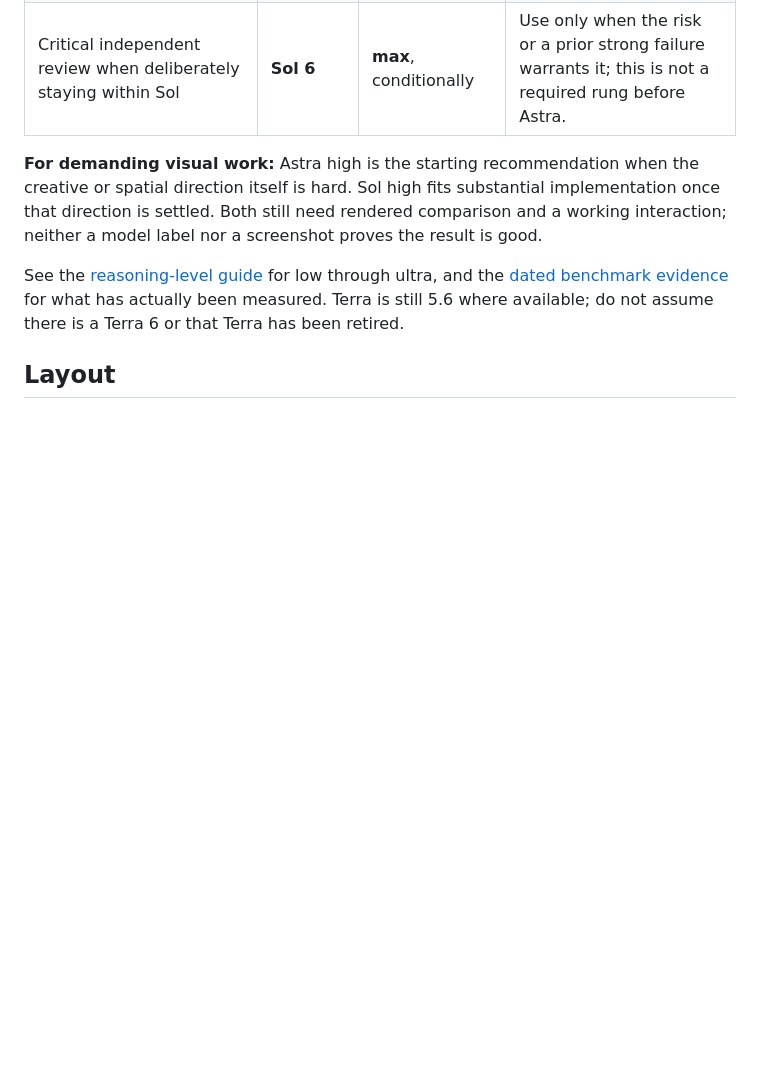
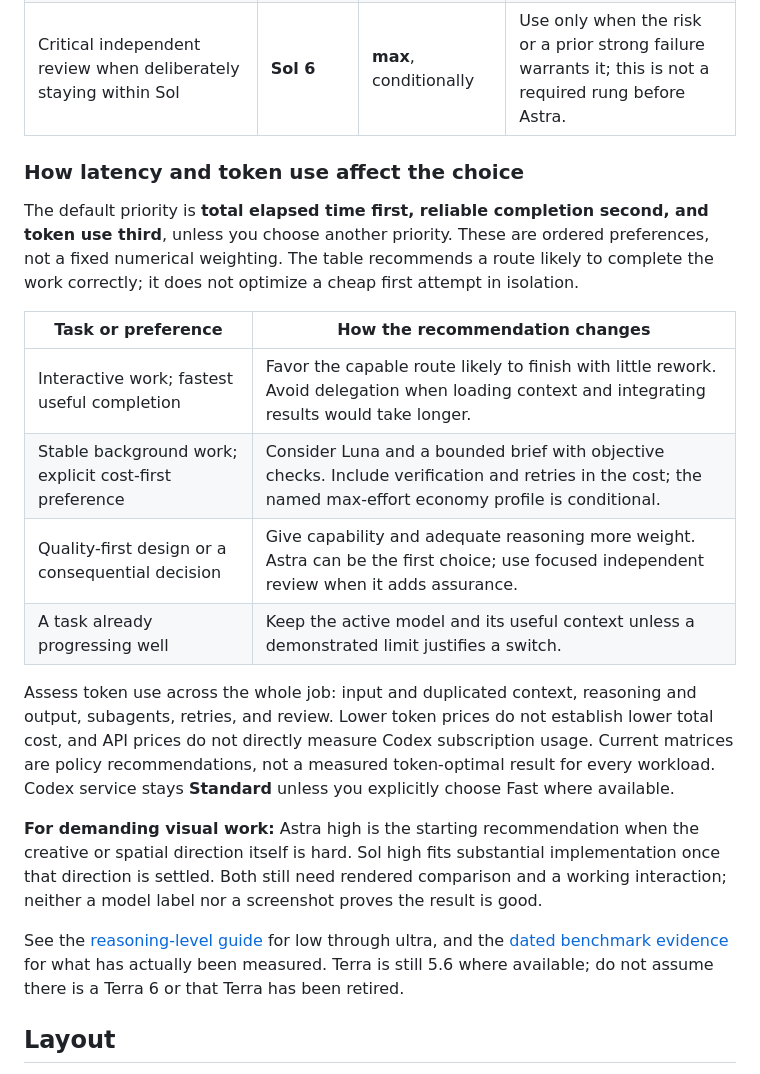
Before and after one commit to rl0ve/agent-skills, a Markdown page: README.md, the part around the change. GitHub-like rendering; blank space fills up the shorter version.

Commit message:
Explain latency and token tradeoffs beside routing matrix

```diff
--- a/README.md
+++ b/README.md
@@ -30,6 +30,26 @@ models would add more handoff work than benefit.
 | Independent document or repository reading with a demonstrated Terra advantage, or an explicit Terra preference | **Terra 5.6** | **medium** | Use Luna for straightforward extraction or Sol for judgment-heavy interpretation when there is no reason to prefer Terra. |
 | Stable, bounded background work where cost matters more than latency | **Luna 6** | **max**, for the named economy profile | Measure accepted work, retries and review time; this setting is not proven cheapest for every task. |
 | Critical independent review when deliberately staying within Sol | **Sol 6** | **max**, conditionally | Use only when the risk or a prior strong failure warrants it; this is not a required rung before Astra. |
+
+### How latency and token use affect the choice
+
+The default priority is **total elapsed time first, reliable completion second, and
+token use third**, unless you choose another priority. These are ordered preferences,
+not a fixed numerical weighting. The table recommends a route likely to complete the
+work correctly; it does not optimize a cheap first attempt in isolation.
+
+| Task or preference | How the recommendation changes |
+|---|---|
+| Interactive work; fastest useful completion | Favor the capable route likely to finish with little rework. Avoid delegation when loading context and integrating results would take longer. |
+| Stable background work; explicit cost-first preference | Consider Luna and a bounded brief with objective checks. Include verification and retries in the cost; the named max-effort economy profile is conditional. |
+| Quality-first design or a consequential decision | Give capability and adequate reasoning more weight. Astra can be the first choice; use focused independent review when it adds assurance. |
+| A task already progressing well | Keep the active model and its useful context unless a demonstrated limit justifies a switch. |
+
+Assess token use across the whole job: input and duplicated context, reasoning and
+output, subagents, retries, and review. Lower token prices do not establish lower total
+cost, and API prices do not directly measure Codex subscription usage. Current matrices
+are policy recommendations, not a measured token-optimal result for every workload.
+Codex service stays **Standard** unless you explicitly choose Fast where available.
 
 **For demanding visual work:** Astra high is the starting recommendation when the
 creative or spatial direction itself is hard. Sol high fits substantial implementation
```
Also changed, not shown: plugins/work-router/README.md (+5 -0 lines).
